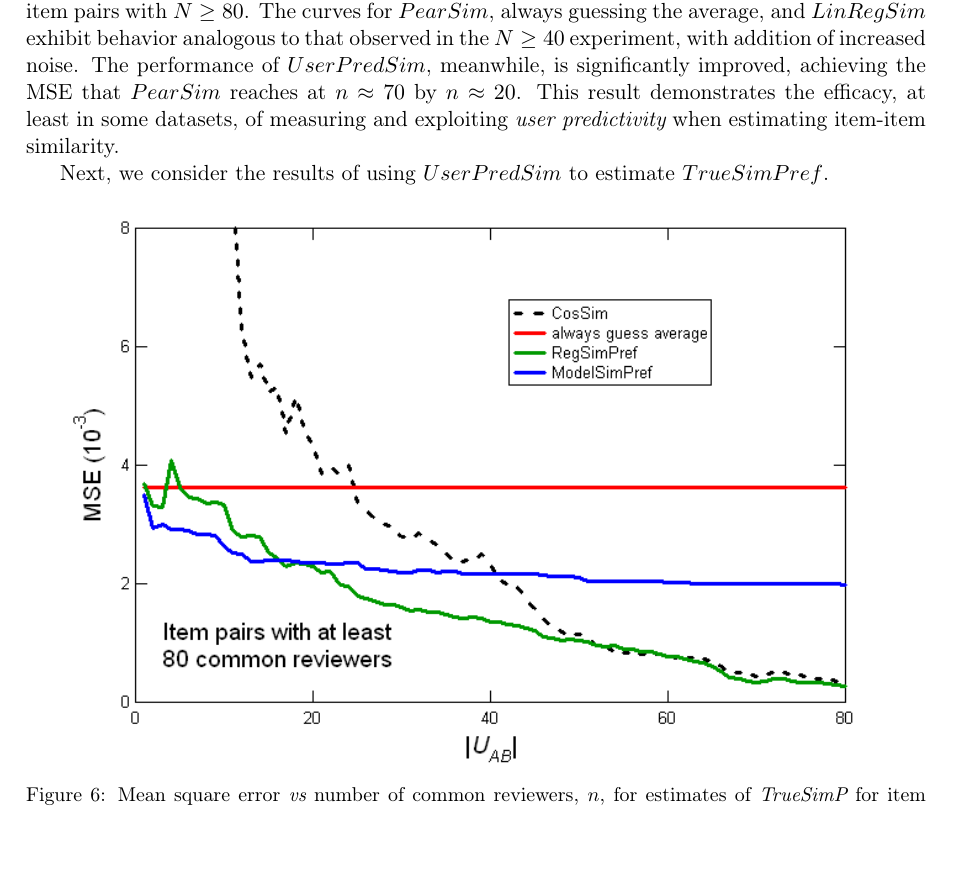
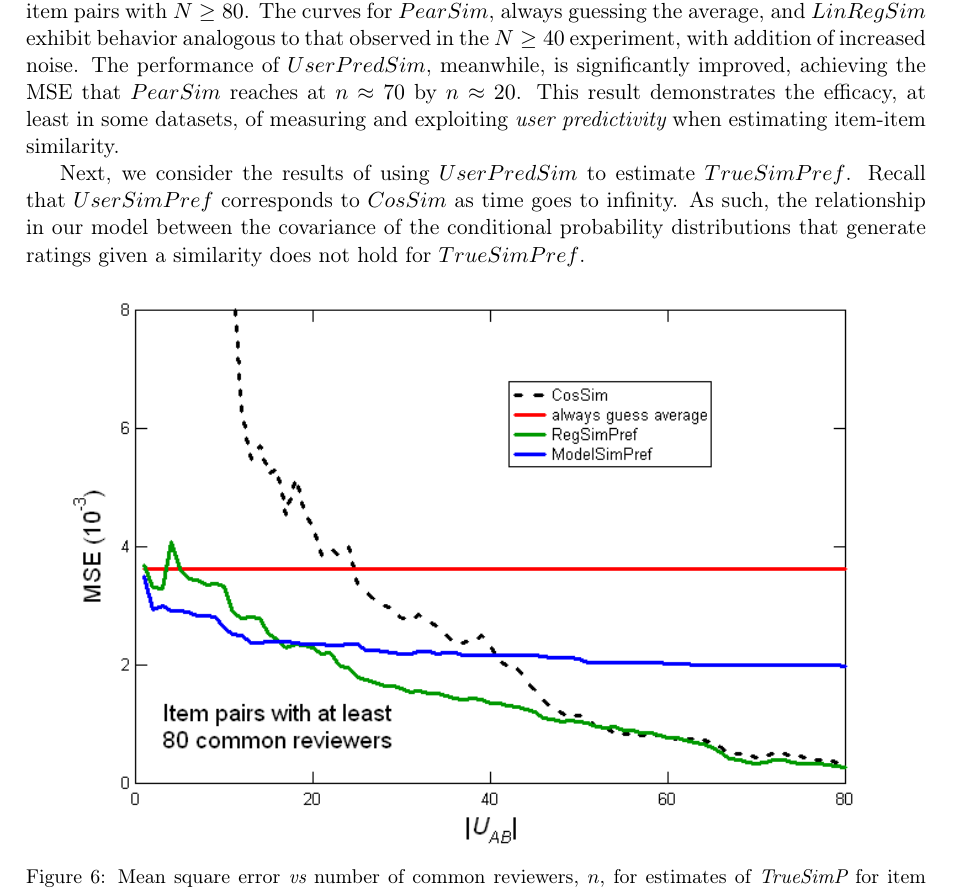
Before and after one commit to wchickering/cs399, a LaTeX document (paper/paper.tex): part of page 13 of 14, cut so that both start at the same text, the shorter picture padded with empty space. Compiled offline with pdfLaTeX.

Commit message:
Add to results.

```diff
--- a/paper/paper.tex
+++ b/paper/paper.tex
@@ -594,6 +594,10 @@ of measuring and exploiting {\em user predictivity} when estimating item-item
 similarity.
 
 Next, we consider the results of using $UserPredSim$ to estimate $TrueSimPref$.
+Recall that $UserSimPref$ corresponds to $CosSim$ as time goes to infinity. As
+such, the relationship in our model between the covariance of the conditional
+probability distributions that generate ratings given a similarity does not hold
+for $TrueSimPref$.
 
 \begin{figure}[!htbp]
     \centering
```
